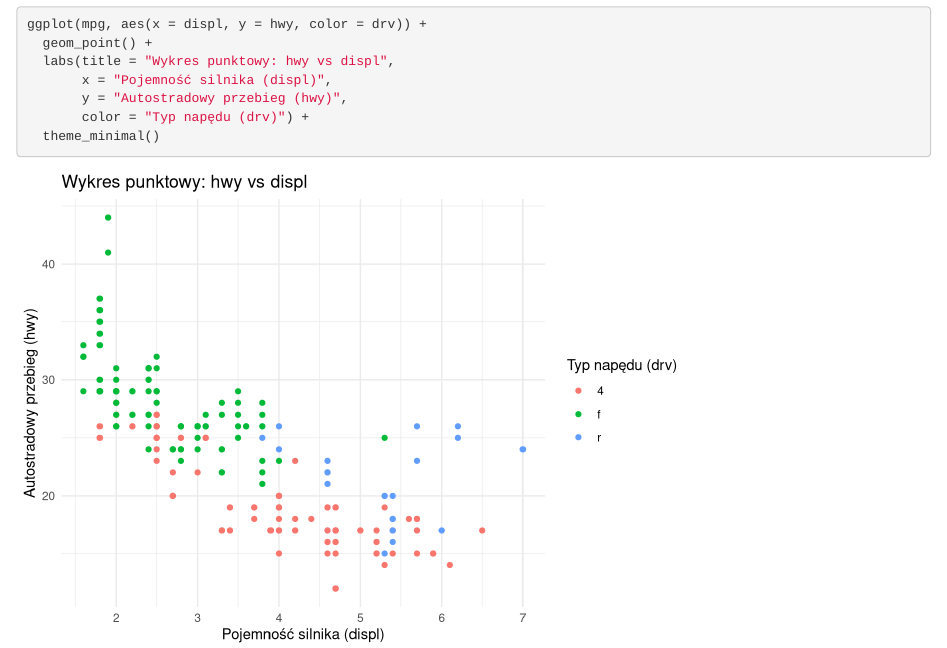
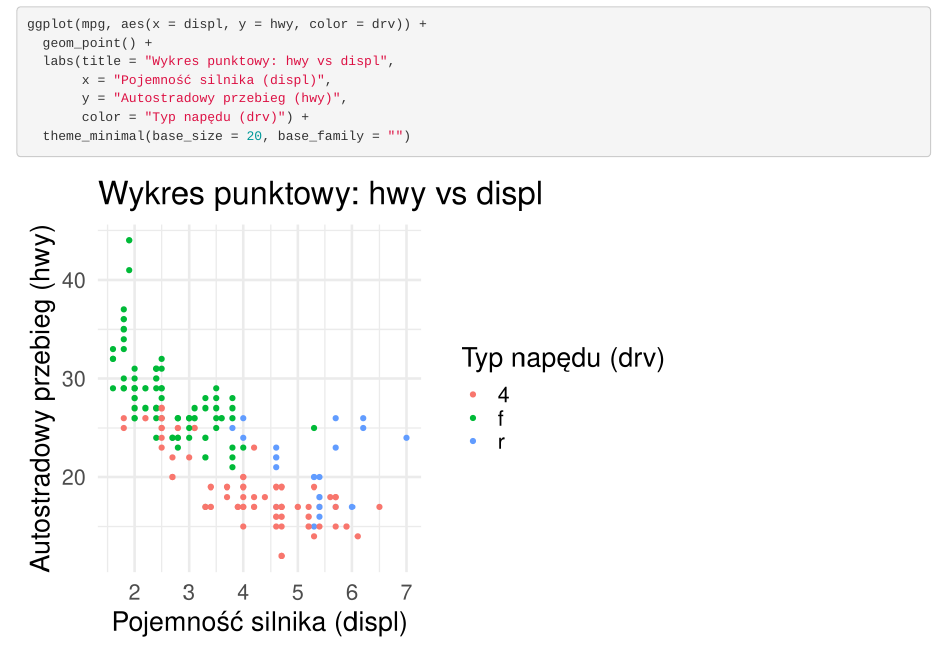
Before and after one commit to zuzjas/zuzanna_jasinska_test_repo, an R Markdown document (nasz_wykresik.Rmd): the page in a window 1100 px wide, from 470 px down. Rendered offline with R 4.5, knitr and Pandoc, with nearby package versions.

Commit message:
Zmiana rozmiaru czcionki

````diff
--- a/nasz_wykresik.Rmd
+++ b/nasz_wykresik.Rmd
@@ -21,5 +21,5 @@ ggplot(mpg, aes(x = displ, y = hwy, color = drv)) +
        x = "Pojemność silnika (displ)",
        y = "Autostradowy przebieg (hwy)",
        color = "Typ napędu (drv)") +
-  theme_minimal()
+  theme_minimal(base_size = 20, base_family = "")
 ```
````
